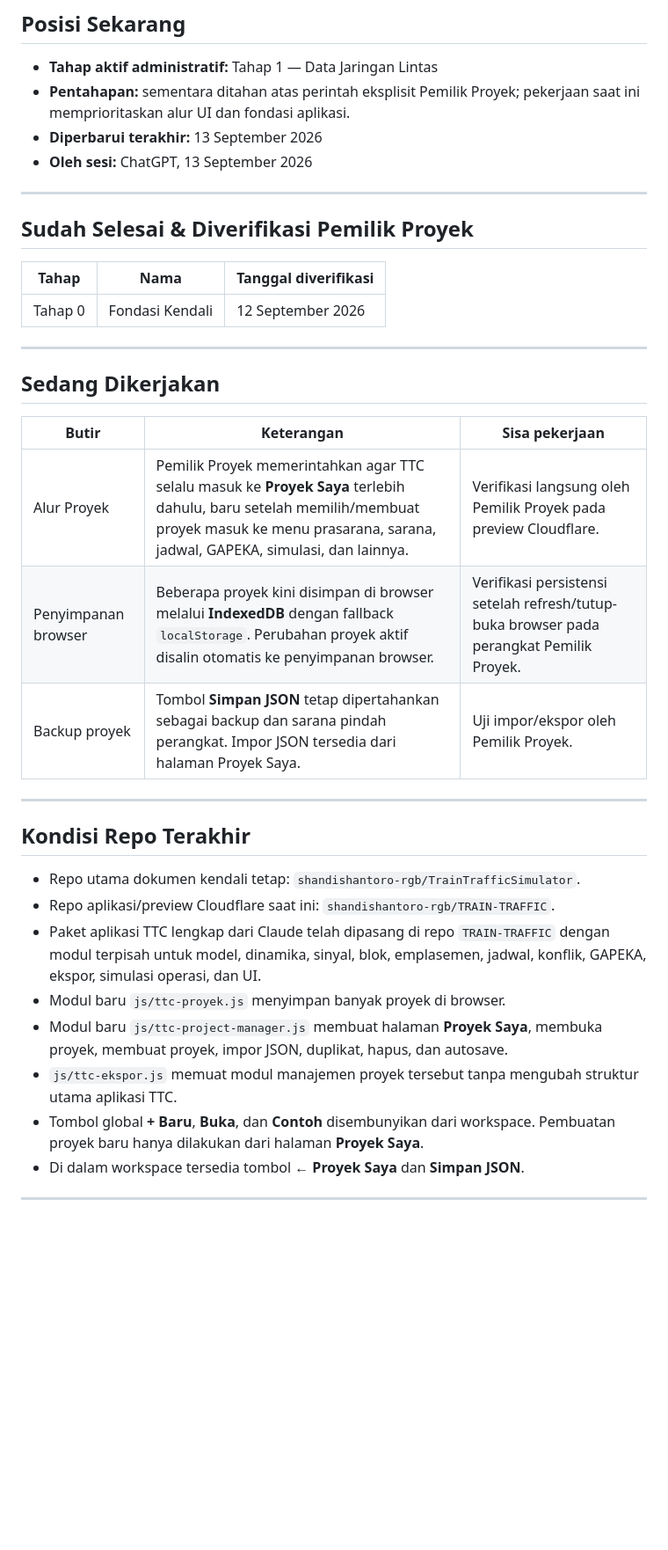
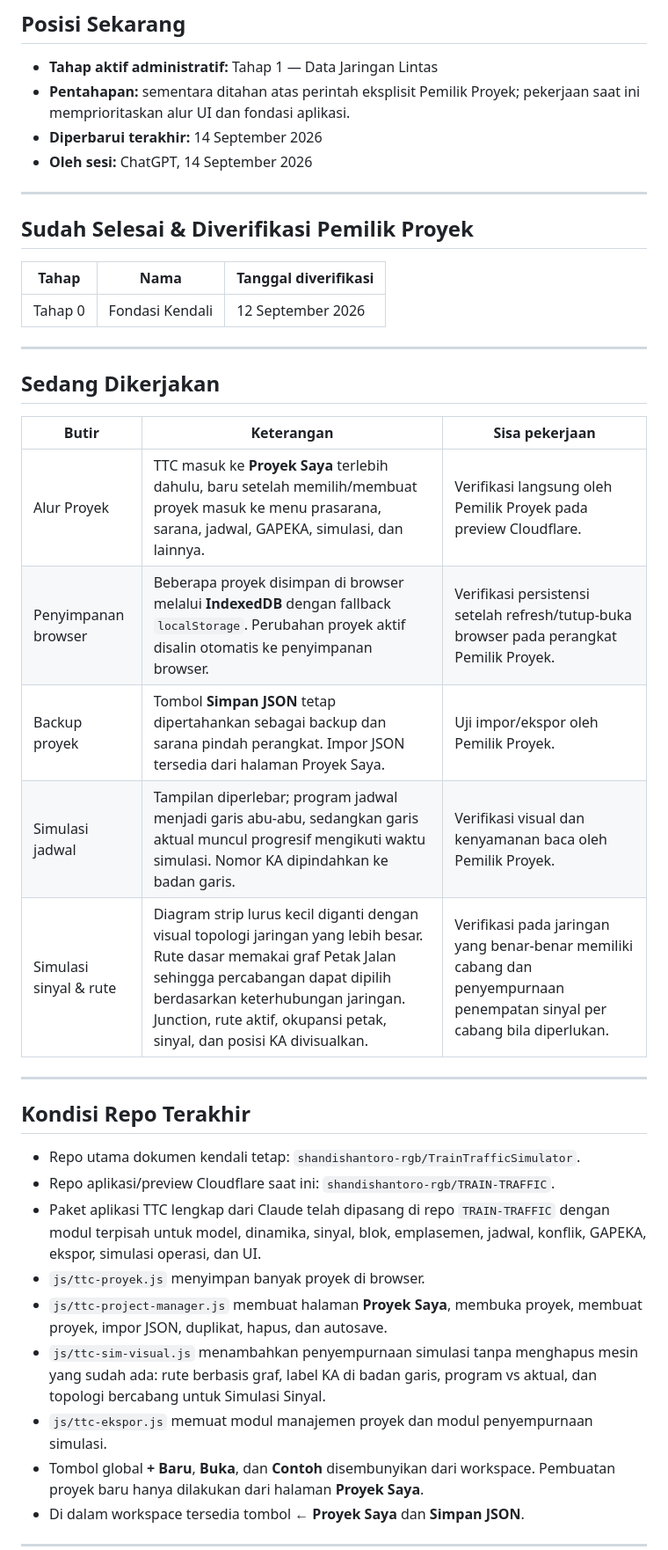
Before and after one commit to shandishantoro-rgb/TrainTrafficSimulator, a Markdown page: STATE.md, the part around one of its changes. Shown at 88% size. Drawn GitHub-style; blank space fills up the shorter version.

```diff
--- a/STATE.md
+++ b/STATE.md
@@ -11,8 +11,8 @@
 
 - **Tahap aktif administratif:** Tahap 1 — Data Jaringan Lintas
 - **Pentahapan:** sementara ditahan atas perintah eksplisit Pemilik Proyek; pekerjaan saat ini memprioritaskan alur UI dan fondasi aplikasi.
-- **Diperbarui terakhir:** 13 September 2026
-- **Oleh sesi:** ChatGPT, 13 September 2026
+- **Diperbarui terakhir:** 14 September 2026
+- **Oleh sesi:** ChatGPT, 14 September 2026
 
 ---
 
@@ -28,9 +28,11 @@
 
 | Butir | Keterangan | Sisa pekerjaan |
 |---|---|---|
-| Alur Proyek | Pemilik Proyek memerintahkan agar TTC selalu masuk ke **Proyek Saya** terlebih dahulu, baru setelah memilih/membuat proyek masuk ke menu prasarana, sarana, jadwal, GAPEKA, simulasi, dan lainnya. | Verifikasi langsung oleh Pemilik Proyek pada preview Cloudflare. |
-| Penyimpanan browser | Beberapa proyek kini disimpan di browser melalui **IndexedDB** dengan fallback `localStorage`. Perubahan proyek aktif disalin otomatis ke penyimpanan browser. | Verifikasi persistensi setelah refresh/tutup-buka browser pada perangkat Pemilik Proyek. |
+| Alur Proyek | TTC masuk ke **Proyek Saya** terlebih dahulu, baru setelah memilih/membuat proyek masuk ke menu prasarana, sarana, jadwal, GAPEKA, simulasi, dan lainnya. | Verifikasi langsung oleh Pemilik Proyek pada preview Cloudflare. |
+| Penyimpanan browser | Beberapa proyek disimpan di browser melalui **IndexedDB** dengan fallback `localStorage`. Perubahan proyek aktif disalin otomatis ke penyimpanan browser. | Verifikasi persistensi setelah refresh/tutup-buka browser pada perangkat Pemilik Proyek. |
 | Backup proyek | Tombol **Simpan JSON** tetap dipertahankan sebagai backup dan sarana pindah perangkat. Impor JSON tersedia dari halaman Proyek Saya. | Uji impor/ekspor oleh Pemilik Proyek. |
+| Simulasi jadwal | Tampilan diperlebar; program jadwal menjadi garis abu-abu, sedangkan garis aktual muncul progresif mengikuti waktu simulasi. Nomor KA dipindahkan ke badan garis. | Verifikasi visual dan kenyamanan baca oleh Pemilik Proyek. |
+| Simulasi sinyal & rute | Diagram strip lurus kecil diganti dengan visual topologi jaringan yang lebih besar. Rute dasar memakai graf Petak Jalan sehingga percabangan dapat dipilih berdasarkan keterhubungan jaringan. Junction, rute aktif, okupansi petak, sinyal, dan posisi KA divisualkan. | Verifikasi pada jaringan yang benar-benar memiliki cabang dan penyempurnaan penempatan sinyal per cabang bila diperlukan. |
 
 ---
 
@@ -39,9 +41,10 @@
 - Repo utama dokumen kendali tetap: `shandishantoro-rgb/TrainTrafficSimulator`.
 - Repo aplikasi/preview Cloudflare saat ini: `shandishantoro-rgb/TRAIN-TRAFFIC`.
 - Paket aplikasi TTC lengkap dari Claude telah dipasang di repo `TRAIN-TRAFFIC` dengan modul terpisah untuk model, dinamika, sinyal, blok, emplasemen, jadwal, konflik, GAPEKA, ekspor, simulasi operasi, dan UI.
-- Modul baru `js/ttc-proyek.js` menyimpan banyak proyek di browser.
-- Modul baru `js/ttc-project-manager.js` membuat halaman **Proyek Saya**, membuka proyek, membuat proyek, impor JSON, duplikat, hapus, dan autosave.
-- `js/ttc-ekspor.js` memuat modul manajemen proyek tersebut tanpa mengubah struktur utama aplikasi TTC.
+- `js/ttc-proyek.js` menyimpan banyak proyek di browser.
+- `js/ttc-project-manager.js` membuat halaman **Proyek Saya**, membuka proyek, membuat proyek, impor JSON, duplikat, hapus, dan autosave.
+- `js/ttc-sim-visual.js` menambahkan penyempurnaan simulasi tanpa menghapus mesin yang sudah ada: rute berbasis graf, label KA di badan garis, program vs aktual, dan topologi bercabang untuk Simulasi Sinyal.
+- `js/ttc-ekspor.js` memuat modul manajemen proyek dan modul penyempurnaan simulasi.
 - Tombol global **+ Baru**, **Buka**, dan **Contoh** disembunyikan dari workspace. Pembuatan proyek baru hanya dilakukan dari halaman **Proyek Saya**.
 - Di dalam workspace tersedia tombol **← Proyek Saya** dan **Simpan JSON**.
 
```
Also changed, not shown: other parts of STATE.md (+24 -12 lines).
